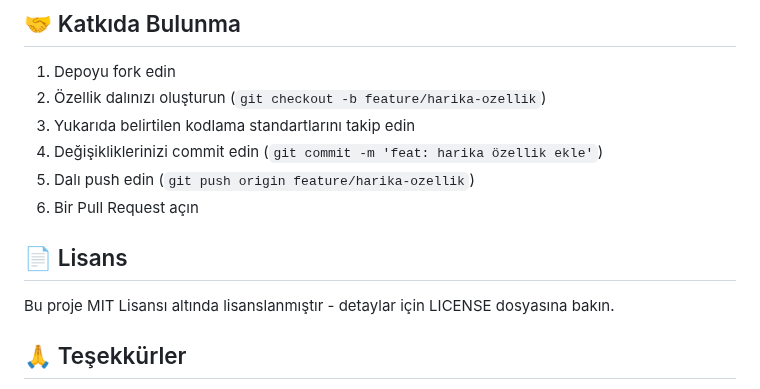
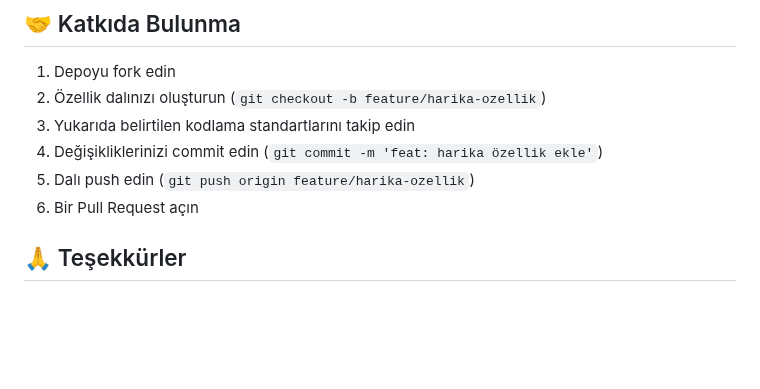
Before and after one commit to Efe184/VelaMare, a Markdown page: README.md, the part around the change. Rendered like a GitHub page; blank space fills up the shorter version.

```diff
--- a/README.md
+++ b/README.md
@@ -258,9 +258,7 @@ src/
 5. Dalı push edin (`git push origin feature/harika-ozellik`)
 6. Bir Pull Request açın
 
-## 📄 Lisans
 
-Bu proje MIT Lisansı altında lisanslanmıştır - detaylar için LICENSE dosyasına bakın.
 
 ## 🙏 Teşekkürler
 
```
